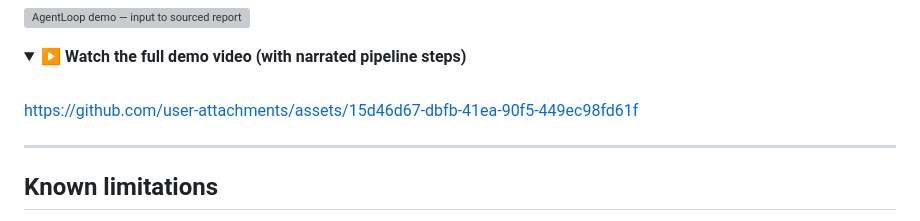
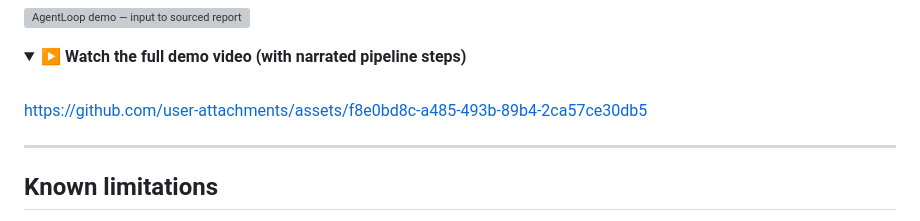
Before and after one commit to ayush-s-tomar/agentloop, a Markdown page: README.md, the part around the change. Drawn GitHub-style; folded sections open; grey boxes are pictures that could not be loaded.

Commit message:
docs: update demo video link

```diff
--- a/README.md
+++ b/README.md
@@ -25,7 +25,7 @@ Most AI projects are input → output. AgentLoop is different — it plans, sear
 <summary><strong>▶ Watch the full demo video (with narrated pipeline steps)</strong></summary>
 <br>
 
-https://github.com/user-attachments/assets/15d46d67-dbfb-41ea-90f5-449ec98fd61f
+https://github.com/user-attachments/assets/f8e0bd8c-a485-493b-89b4-2ca57ce30db5
 
 </details>
 
```
